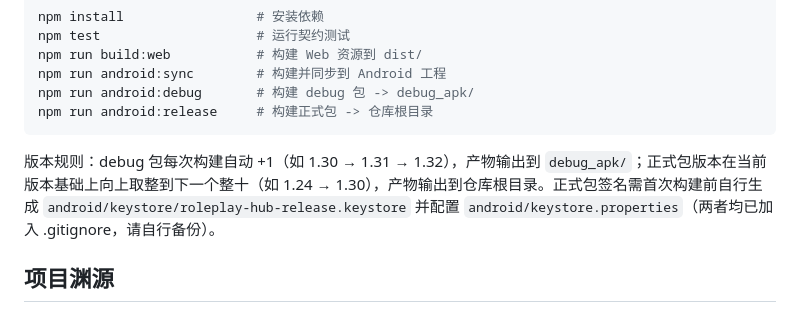
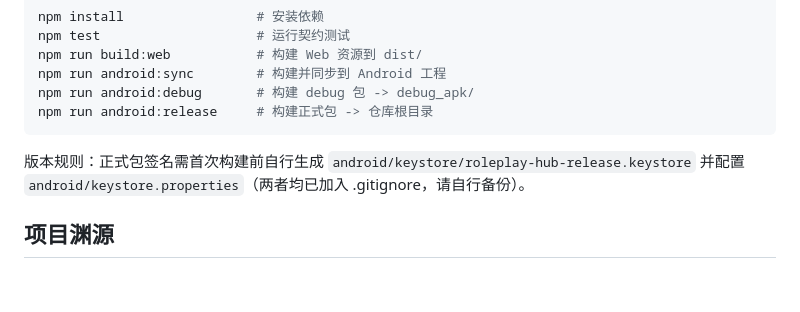
Before and after one commit to Litishs/Roleplay-Hub, a Markdown page: README.md, the part around the change. Drawn GitHub-style; blank space fills up the shorter version.

````diff
--- a/README.md
+++ b/README.md
@@ -72,7 +72,7 @@ npm run android:debug       # 构建 debug 包 -> debug_apk/
 npm run android:release     # 构建正式包 -> 仓库根目录
 ```
 
-版本规则：debug 包每次构建自动 +1（如 1.30 → 1.31 → 1.32），产物输出到 `debug_apk/`；正式包版本在当前版本基础上向上取整到下一个整十（如 1.24 → 1.30），产物输出到仓库根目录。正式包签名需首次构建前自行生成 `android/keystore/roleplay-hub-release.keystore` 并配置 `android/keystore.properties`（两者均已加入 .gitignore，请自行备份）。
+版本规则：正式包签名需首次构建前自行生成 `android/keystore/roleplay-hub-release.keystore` 并配置 `android/keystore.properties`（两者均已加入 .gitignore，请自行备份）。
 
 ## 项目渊源
 
````
